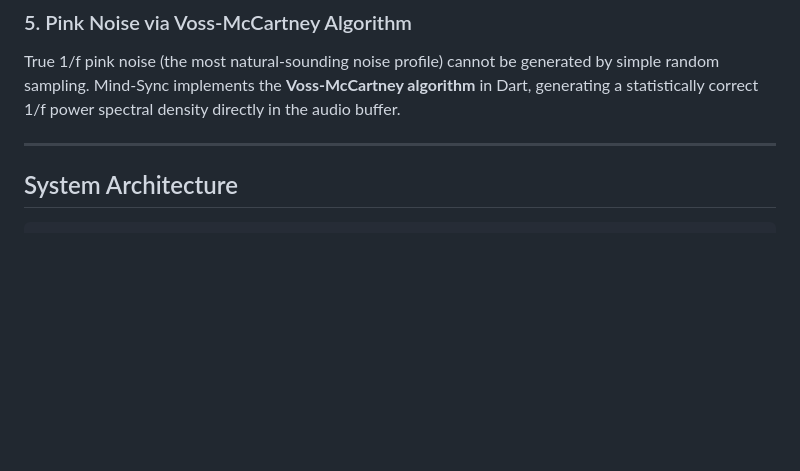
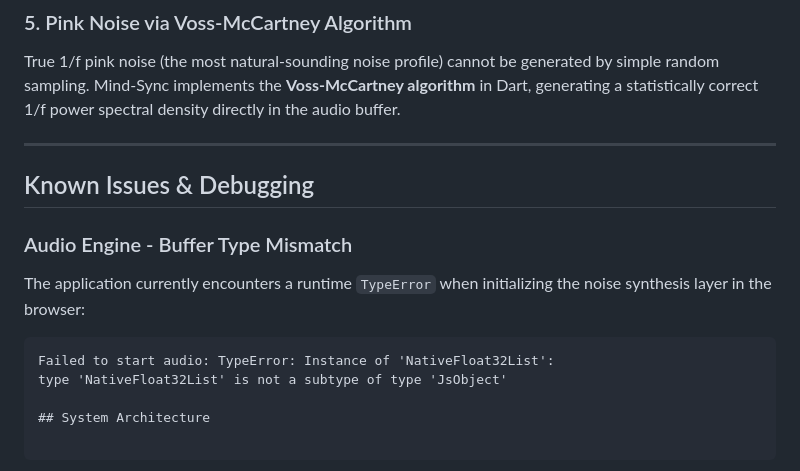
Before and after one commit to Panagiotis2929/Mind-Sync, a Markdown page: README.md, the part around the change. GitHub-like rendering; blank space fills up the shorter version.

````diff
--- a/README.md
+++ b/README.md
@@ -49,6 +49,15 @@ The three user sliders (Focus Depth, Calm Level, Energy Level) map to brainwave
 True 1/f pink noise (the most natural-sounding noise profile) cannot be generated by simple random sampling. Mind-Sync implements the **Voss-McCartney algorithm** in Dart, generating a statistically correct 1/f power spectral density directly in the audio buffer.
 
 ---
+
+## Known Issues & Debugging
+
+### Audio Engine - Buffer Type Mismatch
+The application currently encounters a runtime `TypeError` when initializing the noise synthesis layer in the browser:
+
+```text
+Failed to start audio: TypeError: Instance of 'NativeFloat32List':
+type 'NativeFloat32List' is not a subtype of type 'JsObject'
 
 ## System Architecture
 
````
